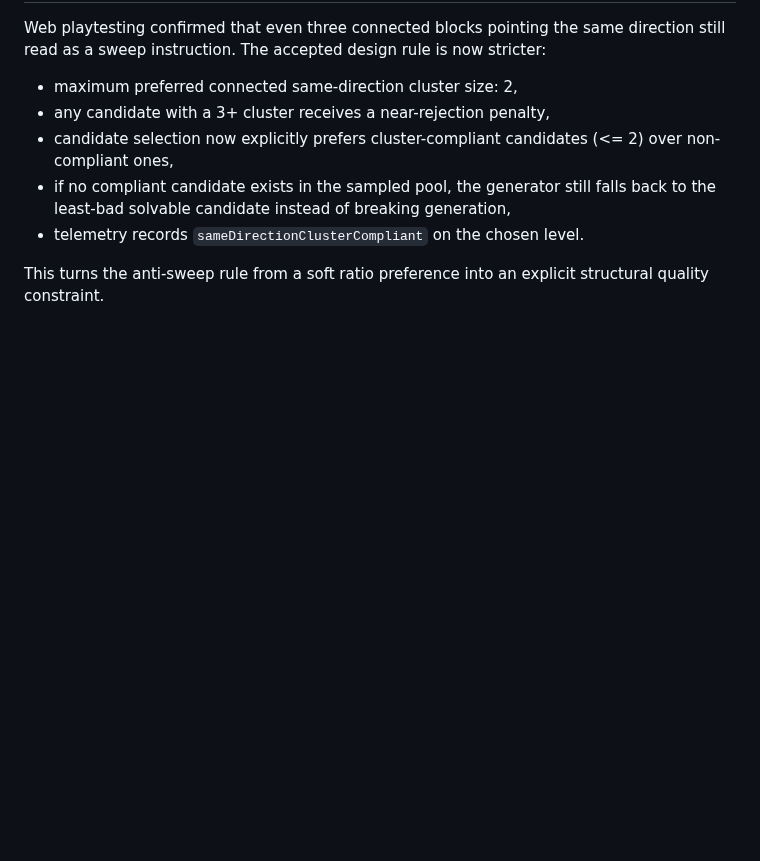
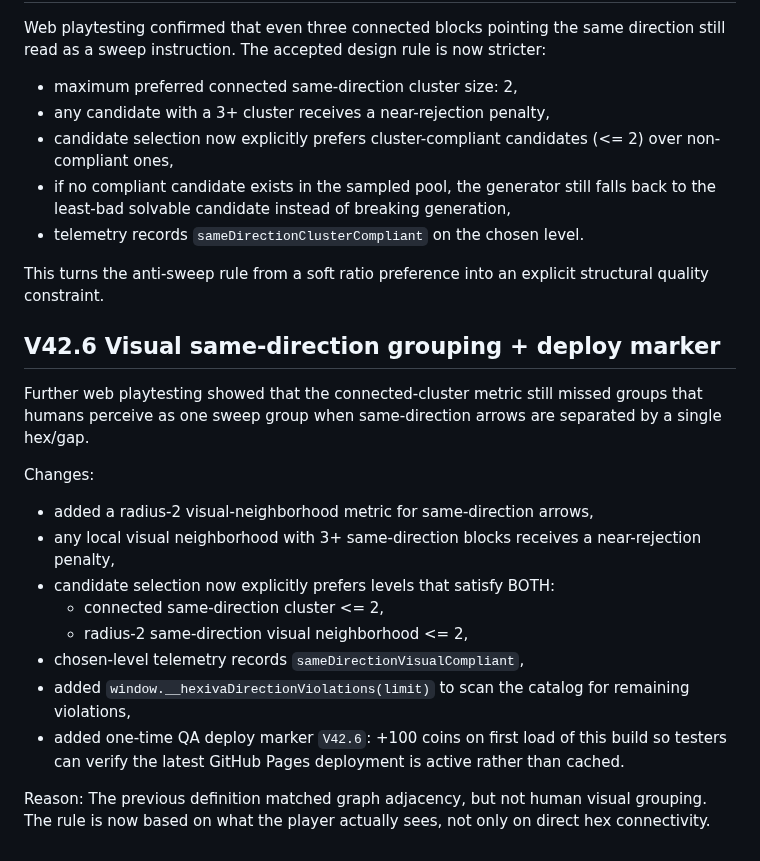
Before and after one commit to kelacumelam-cyber/Hexiva, a Markdown page: PROJECT_STATE.md, the part around the change. GitHub-like rendering; blank space fills up the shorter version.

Commit message:
Document visual grouping rule and deploy marker

```diff
--- a/PROJECT_STATE.md
+++ b/PROJECT_STATE.md
@@ -575,3 +575,21 @@ Web playtesting confirmed that even three connected blocks pointing the same dir
 - telemetry records `sameDirectionClusterCompliant` on the chosen level.
 
 This turns the anti-sweep rule from a soft ratio preference into an explicit structural quality constraint.
+
+
+## V42.6 Visual same-direction grouping + deploy marker
+
+Further web playtesting showed that the connected-cluster metric still missed groups that humans perceive as one sweep group when same-direction arrows are separated by a single hex/gap.
+
+Changes:
+- added a radius-2 visual-neighborhood metric for same-direction arrows,
+- any local visual neighborhood with 3+ same-direction blocks receives a near-rejection penalty,
+- candidate selection now explicitly prefers levels that satisfy BOTH:
+  - connected same-direction cluster <= 2,
+  - radius-2 same-direction visual neighborhood <= 2,
+- chosen-level telemetry records `sameDirectionVisualCompliant`,
+- added `window.__hexivaDirectionViolations(limit)` to scan the catalog for remaining violations,
+- added one-time QA deploy marker `V42.6`: +100 coins on first load of this build so testers can verify the latest GitHub Pages deployment is active rather than cached.
+
+Reason:
+The previous definition matched graph adjacency, but not human visual grouping. The rule is now based on what the player actually sees, not only on direct hex connectivity.
```
